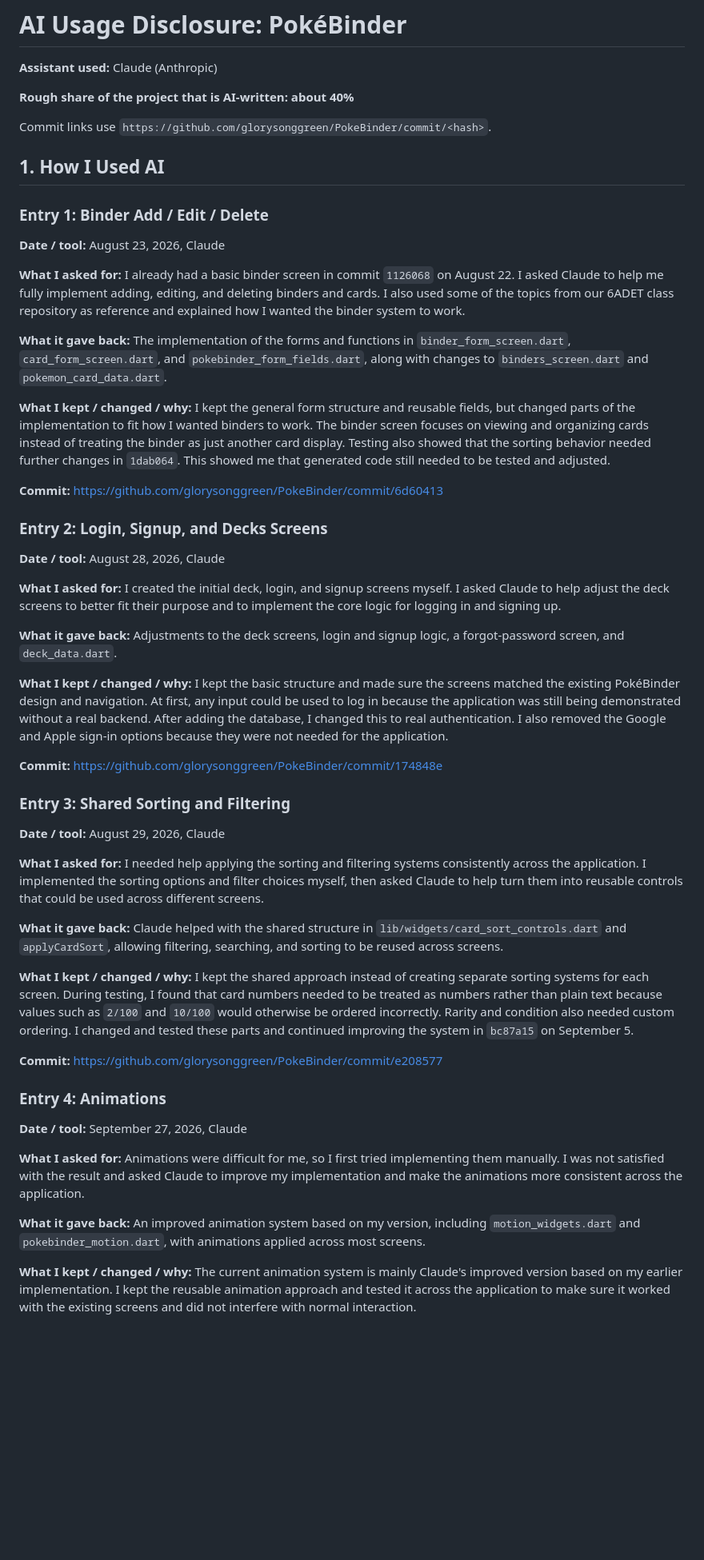
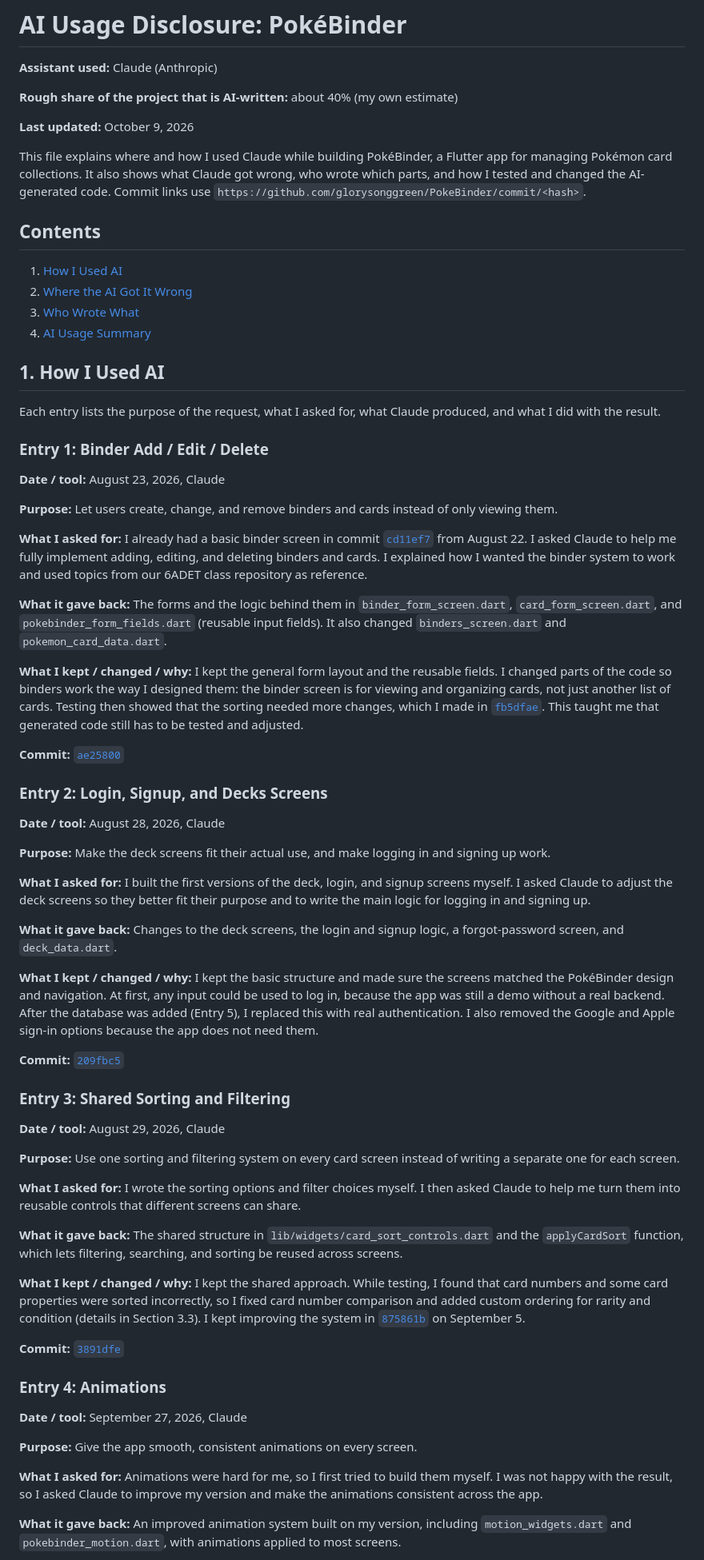
Before and after one commit to glorysonggreen/PokeBinder, a Markdown page: AI-USAGE.md, the part around one of its changes. Shown at 80% size. Drawn GitHub-style; blank space fills up the shorter version.

```diff
--- a/AI-USAGE.md
+++ b/AI-USAGE.md
@@ -2,55 +2,72 @@
 
 **Assistant used:** Claude (Anthropic)
 
-**Rough share of the project that is AI-written:** **about 40%**
+**Rough share of the project that is AI-written:** about 40% (my own estimate)
 
-Commit links use `https://github.com/glorysonggreen/PokeBinder/commit/<hash>`.
+**Last updated:** October 9, 2026
+
+This file explains where and how I used Claude while building PokéBinder, a Flutter app for managing Pokémon card collections. It also shows what Claude got wrong, who wrote which parts, and how I tested and changed the AI-generated code. Commit links use `https://github.com/glorysonggreen/PokeBinder/commit/<hash>`.
+
+## Contents
+
+1. [How I Used AI](#1-how-i-used-ai)
+2. [Where the AI Got It Wrong](#2-where-the-ai-got-it-wrong)
+3. [Who Wrote What](#3-who-wrote-what)
+4. [AI Usage Summary](#4-ai-usage-summary)
 
 ## 1. How I Used AI
+
+Each entry lists the purpose of the request, what I asked for, what Claude produced, and what I did with the result.
 
 ### Entry 1: Binder Add / Edit / Delete
 
 **Date / tool:** August 23, 2026, Claude
 
-**What I asked for:** I already had a basic binder screen in commit `1126068` on August 22. I asked Claude to help me fully implement adding, editing, and deleting binders and cards. I also used some of the topics from our 6ADET class repository as reference and explained how I wanted the binder system to work.
+**Purpose:** Let users create, change, and remove binders and cards instead of only viewing them.
 
-**What it gave back:** The implementation of the forms and functions in `binder_form_screen.dart`, `card_form_screen.dart`, and `pokebinder_form_fields.dart`, along with changes to `binders_screen.dart` and `pokemon_card_data.dart`.
+**What I asked for:** I already had a basic binder screen in commit [`cd11ef7`](https://github.com/glorysonggreen/PokeBinder/commit/cd11ef7) from August 22. I asked Claude to help me fully implement adding, editing, and deleting binders and cards. I explained how I wanted the binder system to work and used topics from our 6ADET class repository as reference.
 
-**What I kept / changed / why:** I kept the general form structure and reusable fields, but changed parts of the implementation to fit how I wanted binders to work. The binder screen focuses on viewing and organizing cards instead of treating the binder as just another card display. Testing also showed that the sorting behavior needed further changes in `1dab064`. This showed me that generated code still needed to be tested and adjusted.
+**What it gave back:** The forms and the logic behind them in `binder_form_screen.dart`, `card_form_screen.dart`, and `pokebinder_form_fields.dart` (reusable input fields). It also changed `binders_screen.dart` and `pokemon_card_data.dart`.
 
-**Commit:** https://github.com/glorysonggreen/PokeBinder/commit/6d60413
+**What I kept / changed / why:** I kept the general form layout and the reusable fields. I changed parts of the code so binders work the way I designed them: the binder screen is for viewing and organizing cards, not just another list of cards. Testing then showed that the sorting needed more changes, which I made in [`fb5dfae`](https://github.com/glorysonggreen/PokeBinder/commit/fb5dfae). This taught me that generated code still has to be tested and adjusted.
+
+**Commit:** [`ae25800`](https://github.com/glorysonggreen/PokeBinder/commit/ae25800)
 
 ### Entry 2: Login, Signup, and Decks Screens
 
 **Date / tool:** August 28, 2026, Claude
 
-**What I asked for:** I created the initial deck, login, and signup screens myself. I asked Claude to help adjust the deck screens to better fit their purpose and to implement the core logic for logging in and signing up.
+**Purpose:** Make the deck screens fit their actual use, and make logging in and signing up work.
 
-**What it gave back:** Adjustments to the deck screens, login and signup logic, a forgot-password screen, and `deck_data.dart`.
+**What I asked for:** I built the first versions of the deck, login, and signup screens myself. I asked Claude to adjust the deck screens so they better fit their purpose and to write the main logic for logging in and signing up.
 
-**What I kept / changed / why:** I kept the basic structure and made sure the screens matched the existing PokéBinder design and navigation. At first, any input could be used to log in because the application was still being demonstrated without a real backend. After adding the database, I changed this to real authentication. I also removed the Google and Apple sign-in options because they were not needed for the application.
+**What it gave back:** Changes to the deck screens, the login and signup logic, a forgot-password screen, and `deck_data.dart`.
 
-**Commit:** https://github.com/glorysonggreen/PokeBinder/commit/174848e
+**What I kept / changed / why:** I kept the basic structure and made sure the screens matched the PokéBinder design and navigation. At first, any input could be used to log in, because the app was still a demo without a real backend. After the database was added (Entry 5), I replaced this with real authentication. I also removed the Google and Apple sign-in options because the app does not need them.
+
+**Commit:** [`209fbc5`](https://github.com/glorysonggreen/PokeBinder/commit/209fbc5)
 
 ### Entry 3: Shared Sorting and Filtering
 
 **Date / tool:** August 29, 2026, Claude
 
-**What I asked for:** I needed help applying the sorting and filtering systems consistently across the application. I implemented the sorting options and filter choices myself, then asked Claude to help turn them into reusable controls that could be used across different screens.
+**Purpose:** Use one sorting and filtering system on every card screen instead of writing a separate one for each screen.
 
-**What it gave back:** Claude helped with the shared structure in `lib/widgets/card_sort_controls.dart` and `applyCardSort`, allowing filtering, searching, and sorting to be reused across screens.
+**What I asked for:** I wrote the sorting options and filter choices myself. I then asked Claude to help me turn them into reusable controls that different screens can share.
 
-**What I kept / changed / why:** I kept the shared approach instead of creating separate sorting systems for each screen. During testing, I found that card numbers needed to be treated as numbers rather than plain text because values such as `2/100` and `10/100` would otherwise be ordered incorrectly. Rarity and condition also needed custom ordering. I changed and tested these parts and continued improving the system in `bc87a15` on September 5.
+**What it gave back:** The shared structure in `lib/widgets/card_sort_controls.dart` and the `applyCardSort` function, which lets filtering, searching, and sorting be reused across screens.
 
-**Commit:** https://github.com/glorysonggreen/PokeBinder/commit/e208577
+**What I kept / changed / why:** I kept the shared approach. While testing, I found that card numbers and some card properties were sorted incorrectly, so I fixed card number comparison and added custom ordering for rarity and condition (details in Section 3.3). I kept improving the system in [`875861b`](https://github.com/glorysonggreen/PokeBinder/commit/875861b) on September 5.
+
+**Commit:** [`3891dfe`](https://github.com/glorysonggreen/PokeBinder/commit/3891dfe)
 
 ### Entry 4: Animations
 
 **Date / tool:** September 27, 2026, Claude
 
-**What I asked for:** Animations were difficult for me, so I first tried implementing them manually. I was not satisfied with the result and asked Claude to improve my implementation and make the animations more consistent across the application.
+**Purpose:** Give the app smooth, consistent animations on every screen.
 
-**What it gave back:** An improved animation system based on my version, including `motion_widgets.dart` and `pokebinder_motion.dart`, with animations applied across most screens.
+**What I asked for:** Animations were hard for me, so I first tried to build them myself. I was not happy with the result, so I asked Claude to improve my version and make the animations consistent across the app.
 
-**What I kept / changed / why:** The current animation system is mainly Claude's improved version based on my earlier implementation. I kept the reusable animation approach and tested it across the application to make sure it worked with the existing screens and did not interfere with normal interaction.
+**What it gave back:** An improved animation system built on my version, including `motion_widgets.dart` and `pokebinder_motion.dart`, with animations applied to most screens.
 
```
Also changed, not shown: other parts of AI-USAGE.md (+79 -46 lines).
